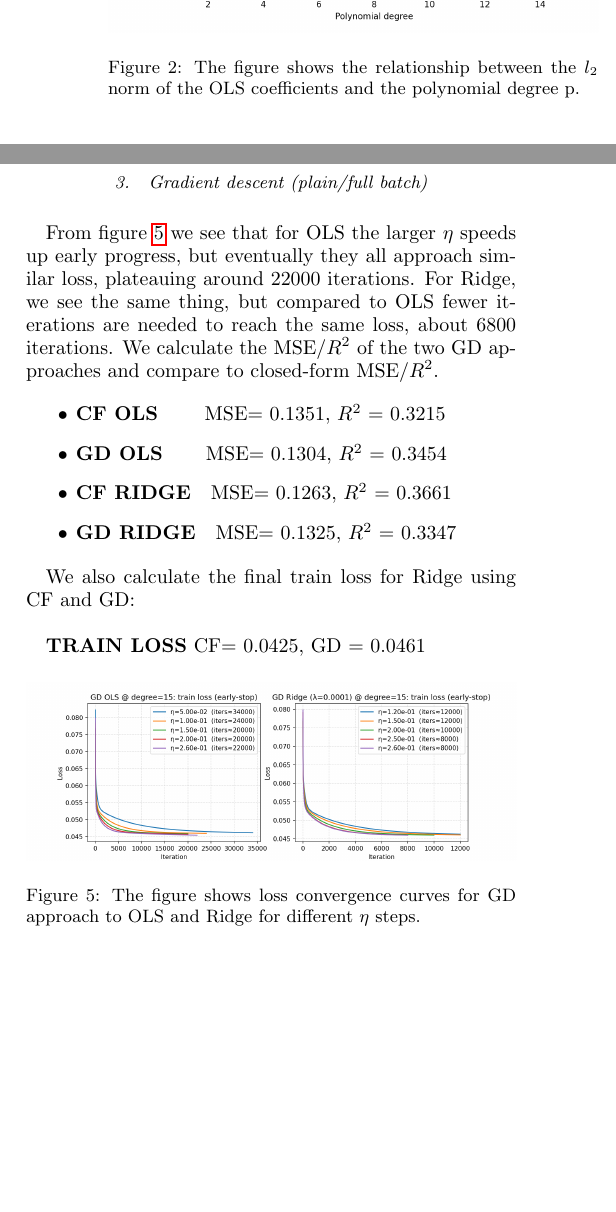
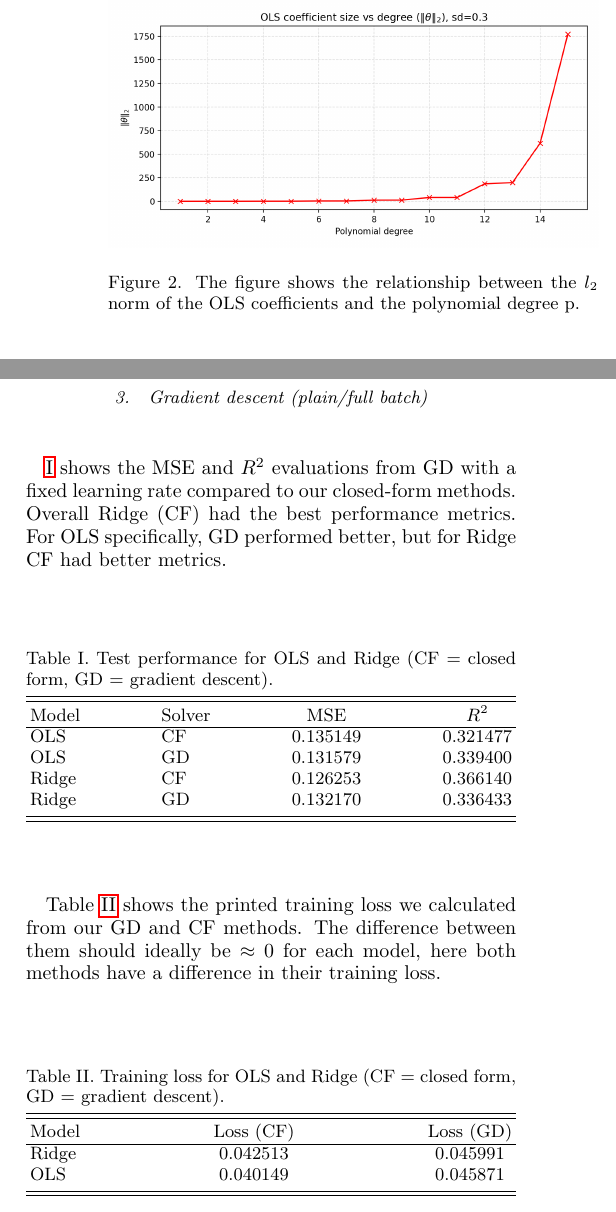
Before and after one commit to beateovl/FYS-STK4155, a LaTeX paper (Project-1/Reports/Project 1.tex): two parts of the columns of page 6 of 7 before the commit and two parts of the columns of page 6 of 8 after it, joined at a grey line, cut so that both start at the same text, the shorter picture padded with empty space. Compiled offline with pdfLaTeX.

Commit message:
Updates from Overleaf

```diff
--- a/Project-1/Reports/Project 1.tex
+++ b/Project-1/Reports/Project 1.tex
@@ -1,4 +1,4 @@
-\documentclass[amssymb,twocolumn,aps]{revtex4}
+\documentclass[amssymb,twocolumn,aps]{revtex4-2}
 
 % allows special characters (including æøå)
 \usepackage[utf8]{inputenc}
@@ -327,16 +328,35 @@ In figure \ref{fig:ridge_mse_lambda} as the penalty term $\lambda$ increases fro
 
 \subsubsection{Gradient descent (plain/full batch)}
 
-From figure \ref{fig:gd_earlystop} we see that for OLS the larger $\eta$ speeds up early progress, but eventually they all approach similar loss, plateauing around 22000 iterations. For Ridge, we see the same thing, but compared to OLS fewer iterations are needed to reach the same loss, about 6800 iterations. We calculate the MSE/$R^2$ of the two GD approaches and compare to closed-form MSE/$R^2$.
+\ref{tab:test-ols-ridge} shows the MSE and $R^2$ evaluations from GD with a fixed learning rate compared to our closed-form methods. Overall Ridge (CF) had the best performance metrics. For OLS specifically, GD performed better, but for Ridge CF had better metrics.
 
-\begin{itemize}
-    \item \textbf{CF OLS}\,\, \,\, \,\,\,\,  MSE= 0.1351, $R^2$ = 0.3215
-    \item \textbf{GD OLS} \,\,\,\,\,\,\,\,\,   MSE= 0.1304, $R^2$ = 0.3454
-    \item \textbf{CF RIDGE} \,\,  MSE= 0.1263, $R^2$ = 0.3661
-    \item \textbf{GD RIDGE} \,\,  MSE= 0.1325, $R^2$ = 0.3347
-\end{itemize}
+\begin{table}[h!]  % [t] or [h!] as you prefer
+\caption{Test performance for OLS and Ridge (CF = closed form, GD = gradient descent).}
+\label{tab:test-ols-ridge}
+\begin{ruledtabular}
+\begin{tabular}{llcc} % no spaces here
+Model & Solver & MSE & $R^2$ \\
+\colrule
+OLS   & CF & 0.135149 & 0.321477 \\
+OLS   & GD & 0.131579 & 0.339400 \\
+Ridge & CF & 0.126253 & 0.366140 \\
+Ridge & GD & 0.132170 & 0.336433 \\
+\end{tabular}
+\end{ruledtabular}
+\end{table}
 
-We also calculate the final train loss for Ridge using CF and GD:\\
+Table \ref{tab:train-ols-ridge} shows the printed training loss we calculated from our GD and CF methods. The difference between them should ideally be $\approx$ 0 for each model, here both methods have a difference in their training loss.
 
-\textbf{TRAIN LOSS}   CF= 0.0425, GD = 0.0461
+\begin{table}[h!]
+\caption{Training loss for OLS and Ridge (CF = closed form, GD = gradient descent).}
+\label{tab:train-ols-ridge}
+\begin{ruledtabular}
+\begin{tabular}{lcc}
+Model & Loss (CF) & Loss (GD) \\
+\colrule
+Ridge & 0.042513 & 0.045991 \\
+OLS   & 0.040149 & 0.045871 \\
+\end{tabular}
+\end{ruledtabular}
+\end{table}
 
@@ -344,9 +383,9 @@ We also calculate the final train loss for Ridge using CF and GD:\\
 
 \begin{figure}[H]
     \centering
-    \includegraphics[width=1\linewidth]{Project-1/Figures/gd_earlystop_ols_ridge.png}
-    \caption{The figure shows loss convergence curves for GD approach to OLS and Ridge for different $\eta$ steps.}
-    \label{fig:gd_earlystop}
+    \includegraphics[width=1\linewidth]{Project-1/Figures/.png}
+    \caption{}
+    \label{fig:}
 \end{figure}
 
 \subsection{Discussion}
```
Also changed, not shown: Project-1/Reports/Project 1.tex (34 more changed lines).
